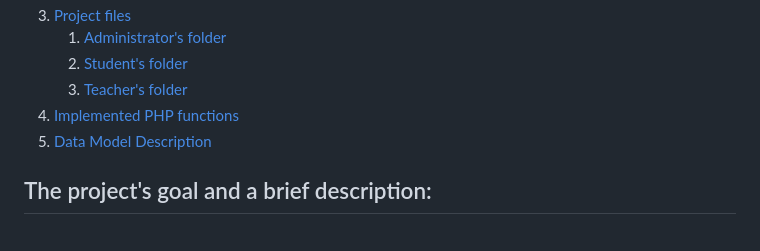
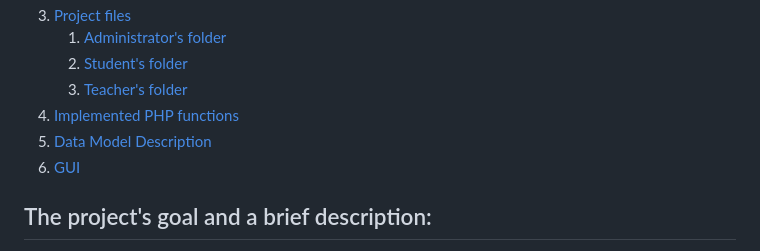
Before and after one commit to vestinabert/Student_Diary_Web_Application, a Markdown page: README.md, the part around one of its changes. Drawn GitHub-style.

Commit message:
Adding GUI to README.md

```diff
--- a/README.md
+++ b/README.md
@@ -10,6 +10,7 @@
     3. [Teacher's folder](#techer)
 5. [Implemented PHP functions](#functions)
 6. [Data Model Description](#datamodel)
+7. [GUI](#gui)
 
 ## The project's goal and a brief description: <a name="introduction"></a>
 During my coursework, I created an electronic diary. It is a simple online platform designed to
```
Also changed, not shown: other parts of README.md (+12 -0 lines).
